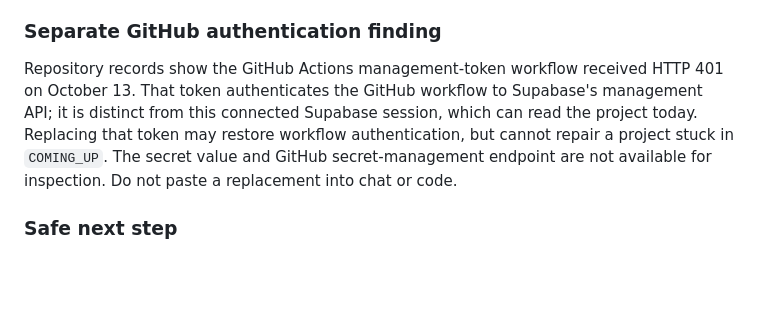
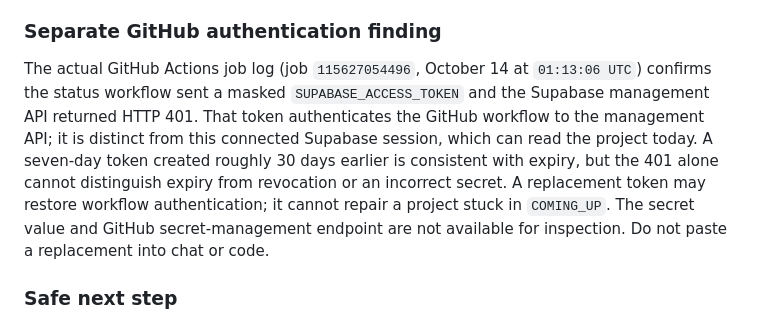
Before and after one commit to adamhbrown/Goat-Universe, a Markdown page: docs/OPERATION_GOATVILLE_READINESS_2026-10-15.md, the part around the change. Drawn GitHub-style; blank space fills up the shorter version.

Commit message:
Clarify management token failure evidence

```diff
--- a/docs/OPERATION_GOATVILLE_READINESS_2026-10-15.md
+++ b/docs/OPERATION_GOATVILLE_READINESS_2026-10-15.md
@@ -16,7 +16,7 @@
 
 ### Separate GitHub authentication finding
 
-Repository records show the GitHub Actions management-token workflow received HTTP 401 on October 13. That token authenticates the GitHub workflow to Supabase's management API; it is distinct from this connected Supabase session, which can read the project today. Replacing that token may restore workflow authentication, but cannot repair a project stuck in `COMING_UP`. The secret value and GitHub secret-management endpoint are not available for inspection. Do not paste a replacement into chat or code.
+The actual GitHub Actions job log (job `115627054496`, October 14 at `01:13:06 UTC`) confirms the status workflow sent a masked `SUPABASE_ACCESS_TOKEN` and the Supabase management API returned HTTP 401. That token authenticates the GitHub workflow to the management API; it is distinct from this connected Supabase session, which can read the project today. A seven-day token created roughly 30 days earlier is consistent with expiry, but the 401 alone cannot distinguish expiry from revocation or an incorrect secret. A replacement token may restore workflow authentication; it cannot repair a project stuck in `COMING_UP`. The secret value and GitHub secret-management endpoint are not available for inspection. Do not paste a replacement into chat or code.
 
 ### Safe next step
 
```
